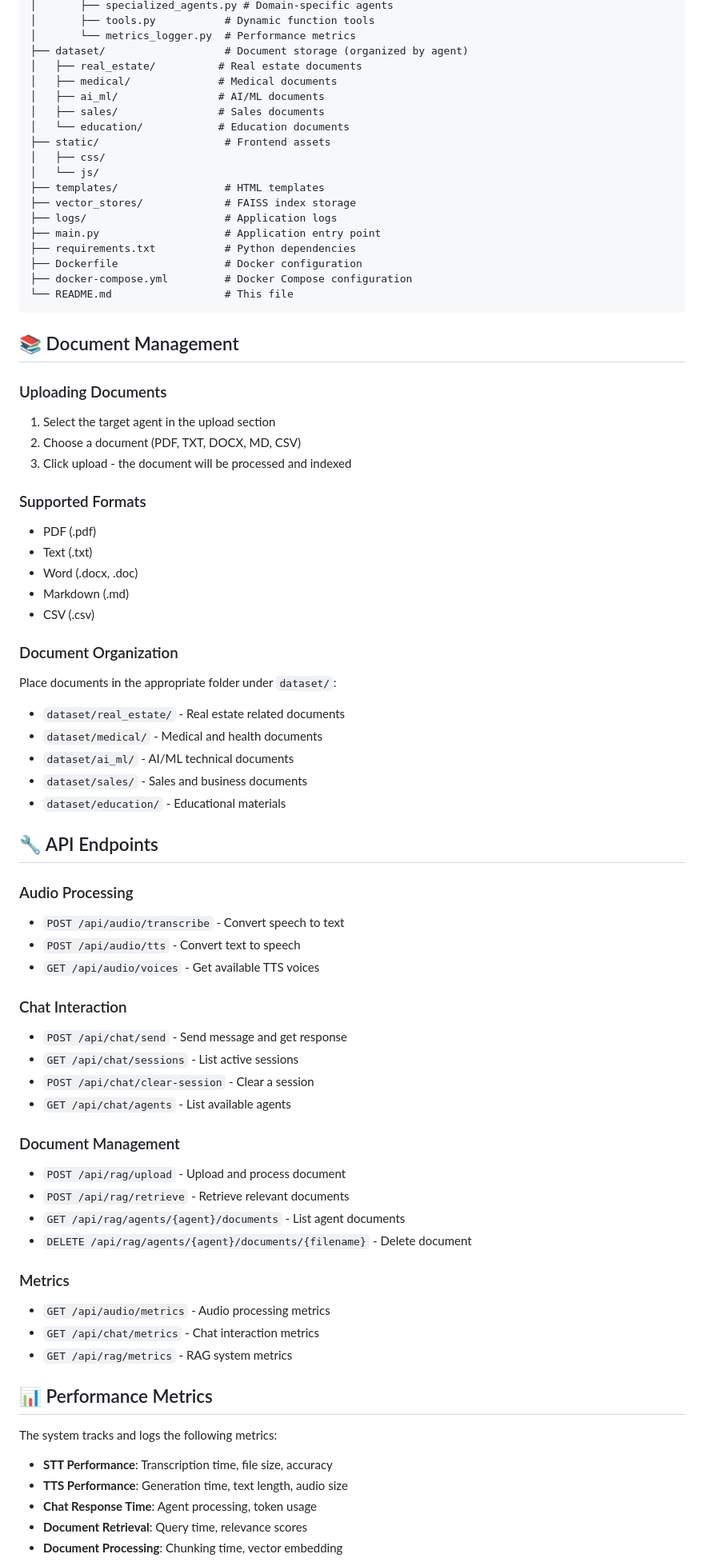
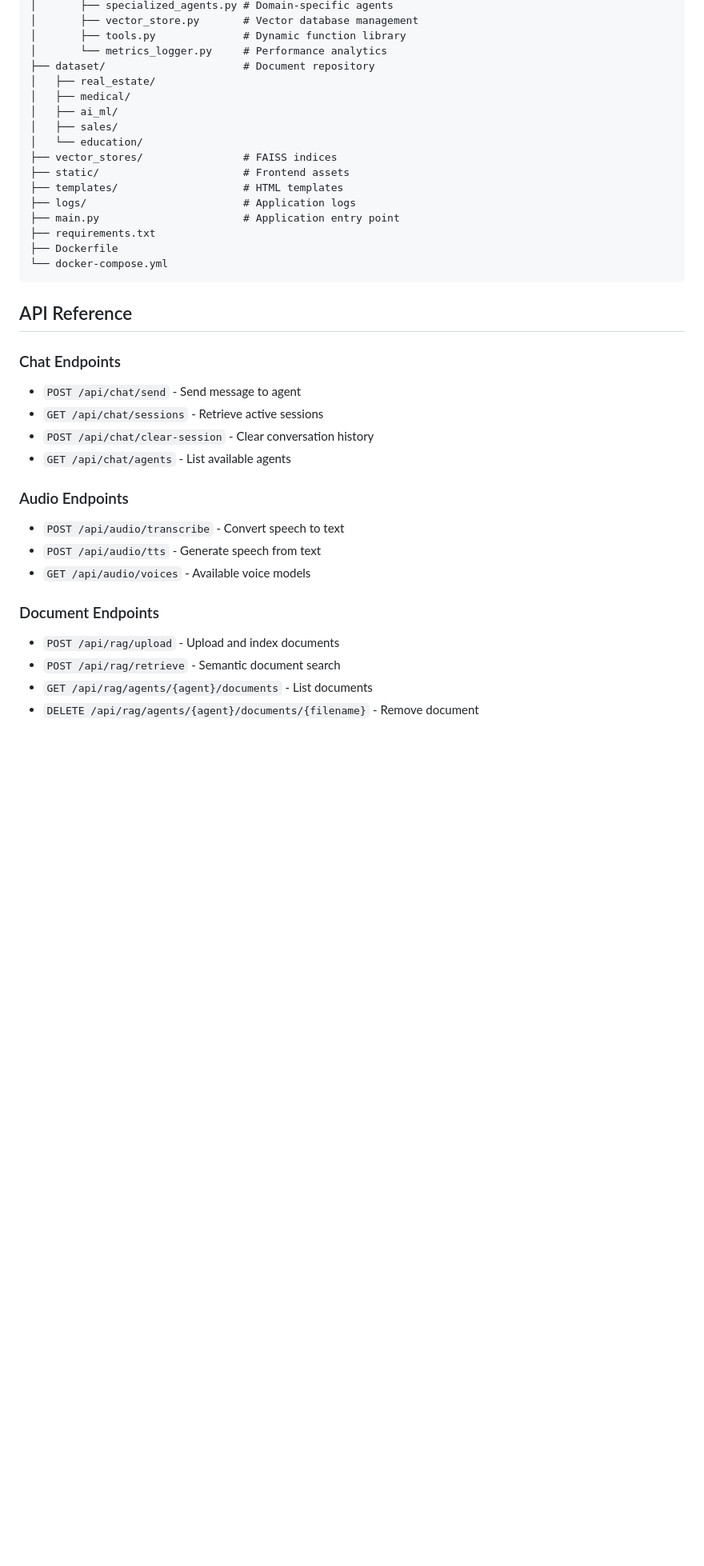
Before and after one commit to Saifulislamsayem19/MultiAgent-Voice-Intelligence, a Markdown page: README.md, the part around the change printed below. Shown: that part at 80% size. Rendered like a GitHub page; blank space fills up the shorter version.

Commit message:
Update README
Updated project name and enhanced feature descriptions in README.

````diff
--- a/README.md
+++ b/README.md
@@ -100,77 +165,42 @@ voice-ai-agent/
 │       ├── specialized_agents.py # Domain-specific agents
-│       ├── tools.py           # Dynamic function tools
-│       └── metrics_logger.py  # Performance metrics
-├── dataset/                   # Document storage (organized by agent)
-│   ├── real_estate/          # Real estate documents
-│   ├── medical/              # Medical documents
-│   ├── ai_ml/                # AI/ML documents
-│   ├── sales/                # Sales documents
-│   └── education/            # Education documents
-├── static/                    # Frontend assets
-│   ├── css/
-│   └── js/
-├── templates/                 # HTML templates
-├── vector_stores/             # FAISS index storage
-├── logs/                      # Application logs
-├── main.py                    # Application entry point
-├── requirements.txt           # Python dependencies
-├── Dockerfile                 # Docker configuration
-├── docker-compose.yml         # Docker Compose configuration
-└── README.md                  # This file
+│       ├── vector_store.py       # Vector database management
+│       ├── tools.py              # Dynamic function library
+│       └── metrics_logger.py     # Performance analytics
+├── dataset/                      # Document repository
+│   ├── real_estate/
+│   ├── medical/
+│   ├── ai_ml/
+│   ├── sales/
+│   └── education/
+├── vector_stores/                # FAISS indices
+├── static/                       # Frontend assets
+├── templates/                    # HTML templates
+├── logs/                         # Application logs
+├── main.py                       # Application entry point
+├── requirements.txt
+├── Dockerfile
+└── docker-compose.yml
 ```
 
-## 📚 Document Management
+## API Reference
 
-### Uploading Documents
-1. Select the target agent in the upload section
-2. Choose a document (PDF, TXT, DOCX, MD, CSV)
-3. Click upload - the document will be processed and indexed
+### Chat Endpoints
 
-### Supported Formats
-- PDF (.pdf)
-- Text (.txt)
-- Word (.docx, .doc)
-- Markdown (.md)
-- CSV (.csv)
-
-### Document Organization
-Place documents in the appropriate folder under `dataset/`:
-- `dataset/real_estate/` - Real estate related documents
-- `dataset/medical/` - Medical and health documents
-- `dataset/ai_ml/` - AI/ML technical documents
-- `dataset/sales/` - Sales and business documents
-- `dataset/education/` - Educational materials
-
-## 🔧 API Endpoints
-
-### Audio Processing
-- `POST /api/audio/transcribe` - Convert speech to text
-- `POST /api/audio/tts` - Convert text to speech
-- `GET /api/audio/voices` - Get available TTS voices
-
-### Chat Interaction
-- `POST /api/chat/send` - Send message and get response
-- `GET /api/chat/sessions` - List active sessions
-- `POST /api/chat/clear-session` - Clear a session
+- `POST /api/chat/send` - Send message to agent
+- `GET /api/chat/sessions` - Retrieve active sessions
+- `POST /api/chat/clear-session` - Clear conversation history
 - `GET /api/chat/agents` - List available agents
 
-### Document Management
-- `POST /api/rag/upload` - Upload and process document
-- `POST /api/rag/retrieve` - Retrieve relevant documents
-- `GET /api/rag/agents/{agent}/documents` - List agent documents
-- `DELETE /api/rag/agents/{agent}/documents/{filename}` - Delete document
+### Audio Endpoints
 
-### Metrics
-- `GET /api/audio/metrics` - Audio processing metrics
-- `GET /api/chat/metrics` - Chat interaction metrics
-- `GET /api/rag/metrics` - RAG system metrics
+- `POST /api/audio/transcribe` - Convert speech to text
+- `POST /api/audio/tts` - Generate speech from text
+- `GET /api/audio/voices` - Available voice models
 
-## 📊 Performance Metrics
+### Document Endpoints
 
-The system tracks and logs the following metrics:
-- **STT Performance**: Transcription time, file size, accuracy
-- **TTS Performance**: Generation time, text length, audio size
-- **Chat Response Time**: Agent processing, token usage
-- **Document Retrieval**: Query time, relevance scores
-- **Document Processing**: Chunking time, vector embedding
+- `POST /api/rag/upload` - Upload and index documents
+- `POST /api/rag/retrieve` - Semantic document search
+- `GET /api/rag/agents/{agent}/documents` - List documents
+- `DELETE /api/rag/agents/{agent}/documents/{filename}` - Remove document
 
````
Also changed, not shown: other parts of README.md (+250 -144 lines).
